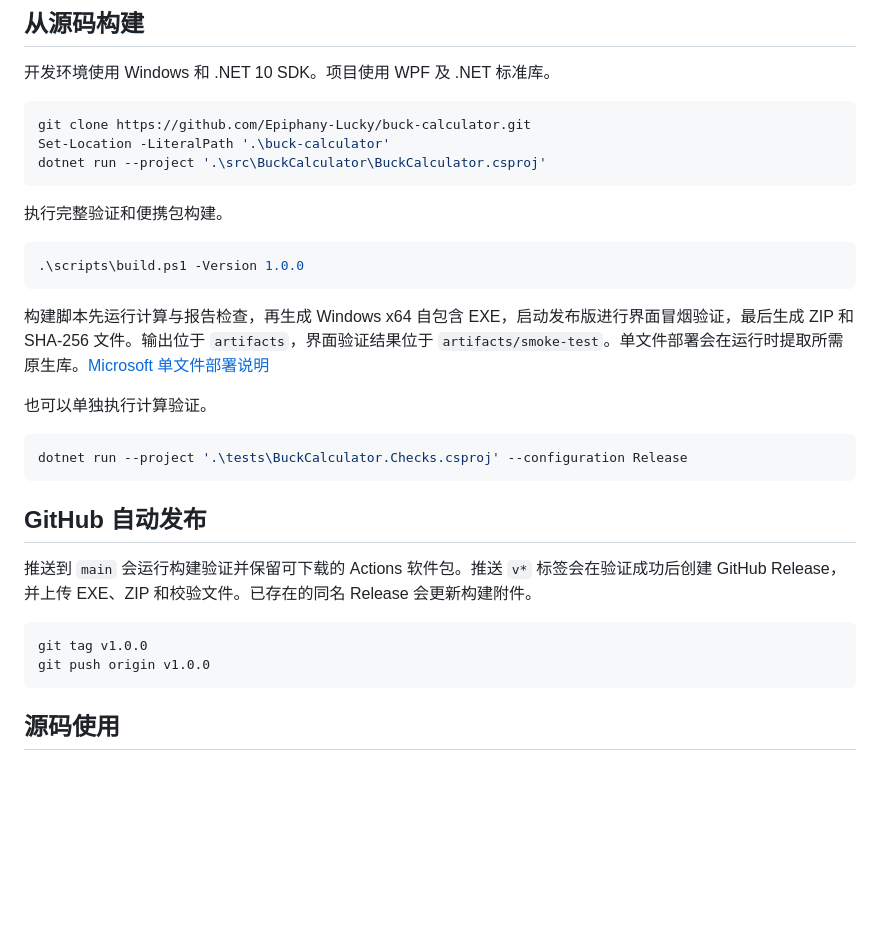
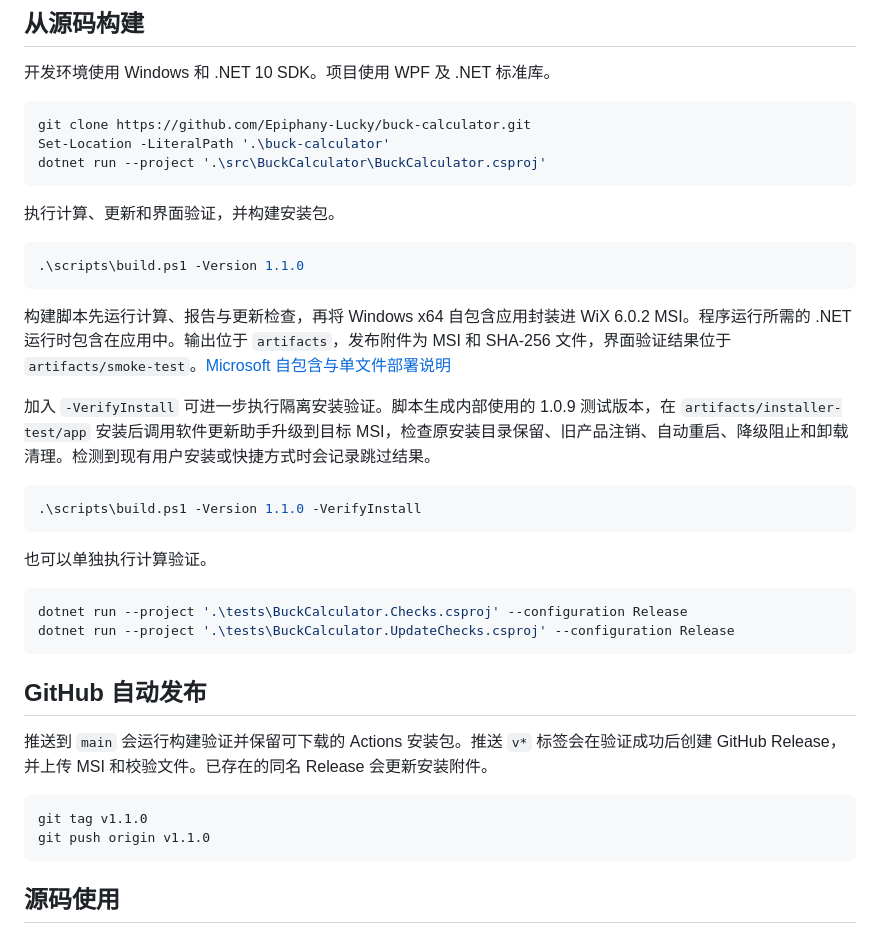
Before and after one commit to Epiphany-Lucky/buck-calculator, a Markdown page: README.md, the part around one of its changes. GitHub-like rendering; blank space fills up the shorter version.

````diff
--- a/README.md
+++ b/README.md
@@ -98,27 +105,34 @@ Set-Location -LiteralPath '.\buck-calculator'
 dotnet run --project '.\src\BuckCalculator\BuckCalculator.csproj'
 ```
 
-执行完整验证和便携包构建。
+执行计算、更新和界面验证，并构建安装包。
 
 ```powershell
-.\scripts\build.ps1 -Version 1.0.0
+.\scripts\build.ps1 -Version 1.1.0
 ```
 
-构建脚本先运行计算与报告检查，再生成 Windows x64 自包含 EXE，启动发布版进行界面冒烟验证，最后生成 ZIP 和 SHA-256 文件。输出位于 `artifacts`，界面验证结果位于 `artifacts/smoke-test`。单文件部署会在运行时提取所需原生库。[Microsoft 单文件部署说明](https://learn.microsoft.com/en-us/dotnet/core/deploying/single-file/overview)
+构建脚本先运行计算、报告与更新检查，再将 Windows x64 自包含应用封装进 WiX 6.0.2 MSI。程序运行所需的 .NET 运行时包含在应用中。输出位于 `artifacts`，发布附件为 MSI 和 SHA-256 文件，界面验证结果位于 `artifacts/smoke-test`。[Microsoft 自包含与单文件部署说明](https://learn.microsoft.com/en-us/dotnet/core/deploying/single-file/overview)
+
+加入 `-VerifyInstall` 可进一步执行隔离安装验证。脚本生成内部使用的 1.0.9 测试版本，在 `artifacts/installer-test/app` 安装后调用软件更新助手升级到目标 MSI，检查原安装目录保留、旧产品注销、自动重启、降级阻止和卸载清理。检测到现有用户安装或快捷方式时会记录跳过结果。
+
+```powershell
+.\scripts\build.ps1 -Version 1.1.0 -VerifyInstall
+```
 
 也可以单独执行计算验证。
 
 ```powershell
 dotnet run --project '.\tests\BuckCalculator.Checks.csproj' --configuration Release
+dotnet run --project '.\tests\BuckCalculator.UpdateChecks.csproj' --configuration Release
 ```
 
 ## GitHub 自动发布
 
-推送到 `main` 会运行构建验证并保留可下载的 Actions 软件包。推送 `v*` 标签会在验证成功后创建 GitHub Release，并上传 EXE、ZIP 和校验文件。已存在的同名 Release 会更新构建附件。
+推送到 `main` 会运行构建验证并保留可下载的 Actions 安装包。推送 `v*` 标签会在验证成功后创建 GitHub Release，并上传 MSI 和校验文件。已存在的同名 Release 会更新安装附件。
 
 ```powershell
-git tag v1.0.0
-git push origin v1.0.0
+git tag v1.1.0
+git push origin v1.1.0
 ```
 
 ## 源码使用
````
Also changed, not shown: other parts of README.md (+12 -5 lines), docs/screenshot.png, 13 other files.
